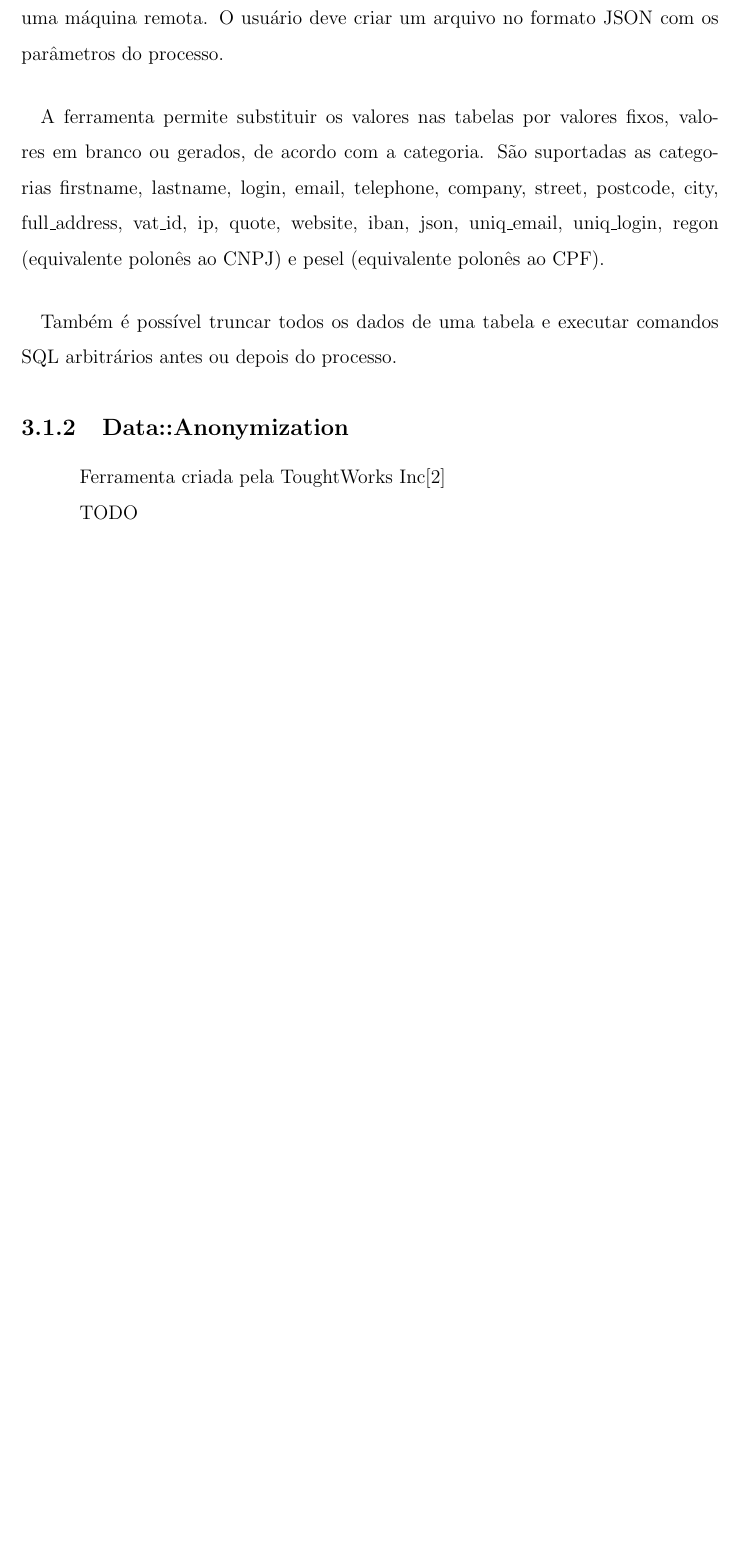
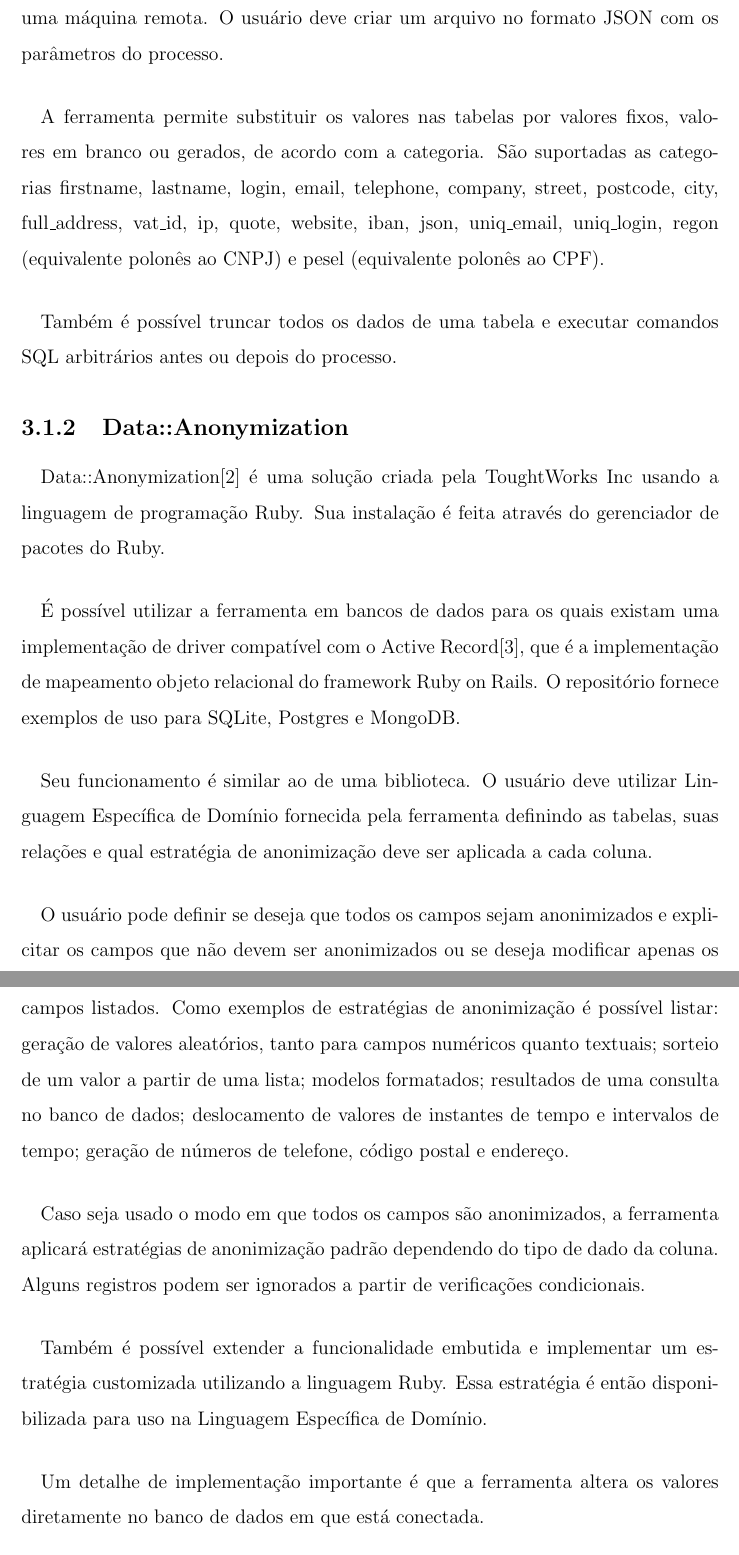
Before and after one commit to varlen/projeto-final-docs, a LaTeX book (Modelo de Projeto de Graduacao/Principal.tex, which reads Modelo de Projeto de Graduacao/cap3.tex): part of page 18 of 26 before the commit and two parts of pages 18 and 19 of 27 after it, the two joined at a grey line, cut so that both start at the same text, the shorter picture padded with empty space. Compiled offline with LaTeX, dvips and Ghostscript.

Commit message:
Add writeup on Data::Anonymization

```diff
--- a/Modelo de Projeto de Graduacao/cap3.tex
+++ b/Modelo de Projeto de Graduacao/cap3.tex
@@ -24,9 +24,22 @@ Especificamente, foram consideradas as métricas de stars e forks dos repositór
 
 \subsection{Data::Anonymization}
 
-Ferramenta criada pela ToughtWorks Inc\cite{data-anon-repository}
 
-TODO
+\paragraph{} Data::Anonymization\cite{data-anon-repository} é uma solução criada pela ToughtWorks Inc usando a linguagem de programação Ruby. Sua instalação é feita através do gerenciador de pacotes do Ruby.
+
+\paragraph{} É possível utilizar a ferramenta em bancos de dados para os quais existam uma implementação de driver compatível com o Active Record\cite{active-record}, que é a implementação de mapeamento objeto relacional do framework Ruby on Rails. O repositório fornece exemplos de uso para SQLite, Postgres e MongoDB.
+
+\paragraph{} Seu funcionamento é similar ao de uma biblioteca. O usuário deve utilizar Linguagem Específica de Domínio fornecida pela ferramenta definindo as tabelas, suas relações e qual estratégia de anonimização deve ser aplicada a cada coluna.
+
+\paragraph{} O usuário pode definir se deseja que todos os campos sejam anonimizados e explicitar os campos que não devem ser anonimizados ou se deseja modificar apenas os campos listados. Como exemplos de estratégias de anonimização é possível listar: geração de valores aleatórios, tanto para campos numéricos quanto textuais; sorteio de um valor a partir de uma lista; modelos formatados; resultados de uma consulta
+no banco de dados; deslocamento de valores de instantes de tempo e intervalos de tempo; geração de números de telefone, código postal e endereço.
+
+\paragraph{} Caso seja usado o modo em que todos os campos são anonimizados, a ferramenta aplicará estratégias de anonimização padrão dependendo do tipo de dado da coluna. Alguns registros podem ser ignorados a partir de verificações condicionais.
+
+\paragraph{} Também é possível extender a funcionalidade embutida e implementar um estratégia customizada utilizando a linguagem Ruby. Essa estratégia é então disponibilizada para uso na Linguagem Específica de Domínio.
+
+\paragraph{} Um detalhe de implementação importante é que a ferramenta altera os valores diretamente no banco de dados em que está conectada.
+
 
 \subsection{ARX - Open Source Data Anonymization Software}
 
```
Also changed, not shown: Modelo de Projeto de Graduacao/biblio.bib (+7 -0 lines), RASCUNHO.md (+3 -1 lines), 1 other file.
